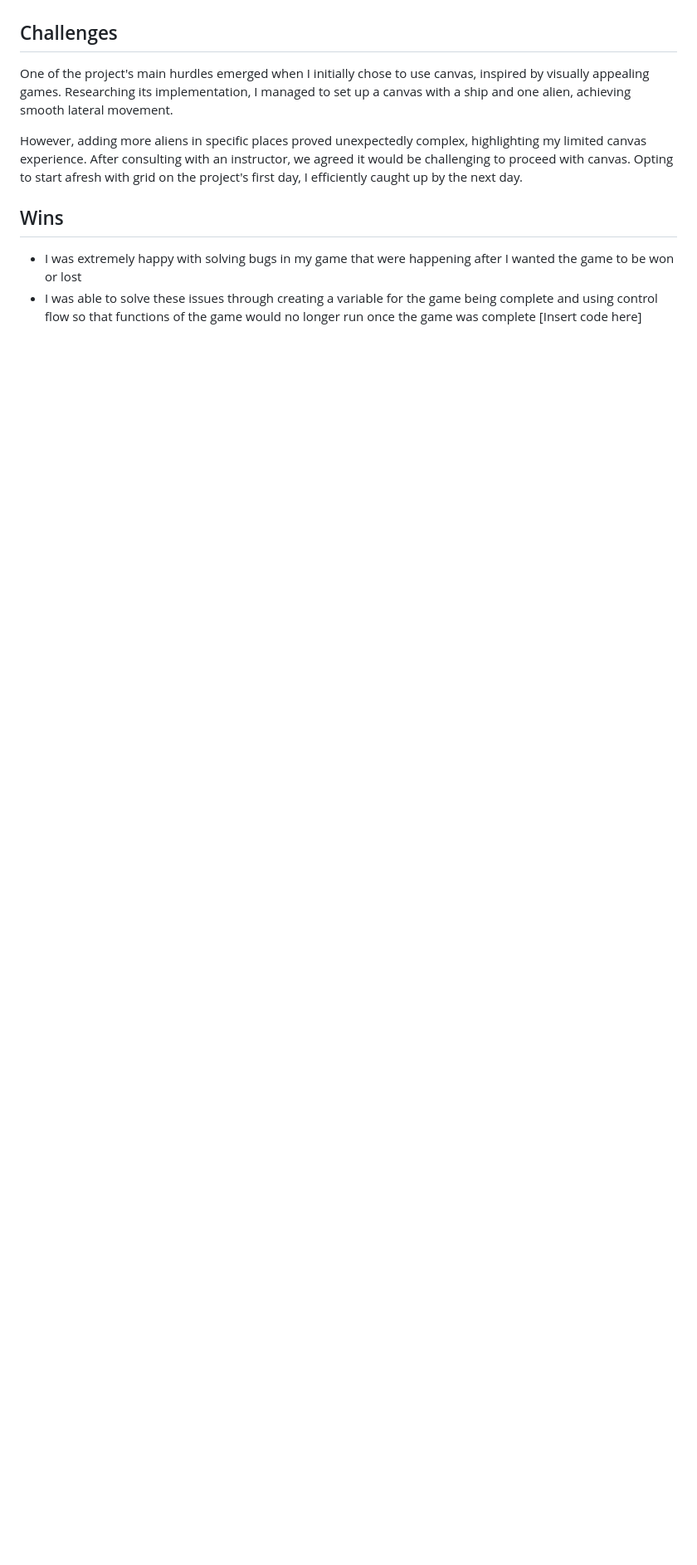
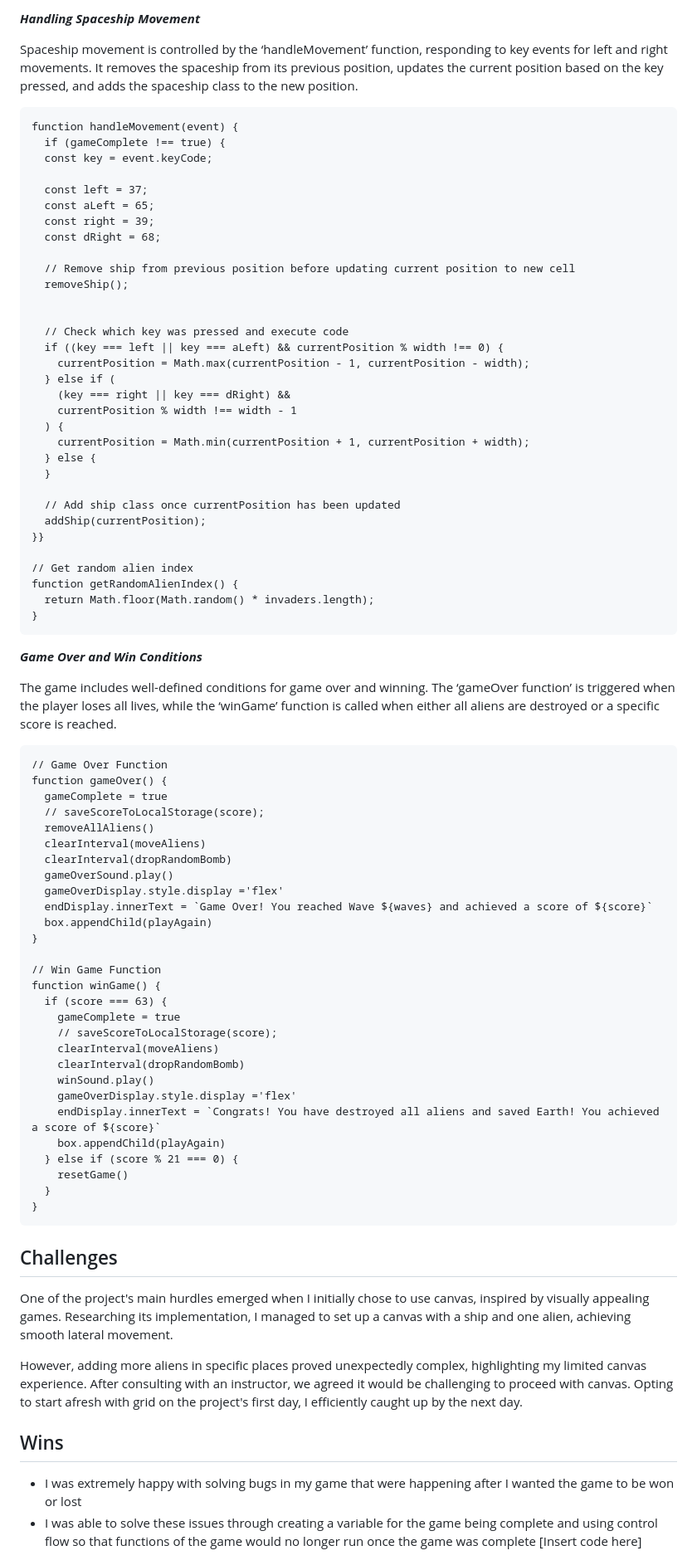
Before and after one commit to Jeeivan/Space-Invaders-Project, a Markdown page: README.md, the part around the change printed below. Shown: that part at 83% size. Drawn GitHub-style; blank space fills up the shorter version.

````diff
--- a/README.md
+++ b/README.md
@@ -81,3 +170,77 @@ Have this only appear once the lose game is lost
+***Handling Spaceship Movement***
+
+Spaceship movement is controlled by the ‘handleMovement’ function, responding to key events for left and right movements. It removes the spaceship from its previous position, updates the current position based on the key pressed, and adds the spaceship class to the new position.
+
+```
+function handleMovement(event) {
+  if (gameComplete !== true) {
+  const key = event.keyCode;
+
+  const left = 37;
+  const aLeft = 65;
+  const right = 39;
+  const dRight = 68;
+
+  // Remove ship from previous position before updating current position to new cell
+  removeShip();
+
+
+  // Check which key was pressed and execute code
+  if ((key === left || key === aLeft) && currentPosition % width !== 0) {
+    currentPosition = Math.max(currentPosition - 1, currentPosition - width);
+  } else if (
+    (key === right || key === dRight) &&
+    currentPosition % width !== width - 1
+  ) {
+    currentPosition = Math.min(currentPosition + 1, currentPosition + width);
+  } else {
+  }
+
+  // Add ship class once currentPosition has been updated
+  addShip(currentPosition);
+}}
+
+// Get random alien index
+function getRandomAlienIndex() {
+  return Math.floor(Math.random() * invaders.length);
+}
+```
+
+***Game Over and Win Conditions***
+
+The game includes well-defined conditions for game over and winning. The ‘gameOver function’ is triggered when the player loses all lives, while the ‘winGame’ function is called when either all aliens are destroyed or a specific score is reached.
+
+```
+// Game Over Function
+function gameOver() {
+  gameComplete = true
+  // saveScoreToLocalStorage(score);
+  removeAllAliens()
+  clearInterval(moveAliens)
+  clearInterval(dropRandomBomb)
+  gameOverSound.play()
+  gameOverDisplay.style.display ='flex'
+  endDisplay.innerText = `Game Over! You reached Wave ${waves} and achieved a score of ${score}`
+  box.appendChild(playAgain)
+}
+
+// Win Game Function
+function winGame() {
+  if (score === 63) {
+    gameComplete = true
+    // saveScoreToLocalStorage(score);
+    clearInterval(moveAliens)
+    clearInterval(dropRandomBomb)
+    winSound.play()
+    gameOverDisplay.style.display ='flex'
+    endDisplay.innerText = `Congrats! You have destroyed all aliens and saved Earth! You achieved a score of ${score}`
+    box.appendChild(playAgain)
+  } else if (score % 21 === 0) {
+    resetGame()
+  }
+}
+```
+
 ## Challenges
 
 One of the project's main hurdles emerged when I initially chose to use canvas, inspired by visually appealing games. Researching its implementation, I managed to set up a canvas with a ship and one alien, achieving smooth lateral movement.
````
Also changed, not shown: other parts of README.md (+89 -0 lines).
